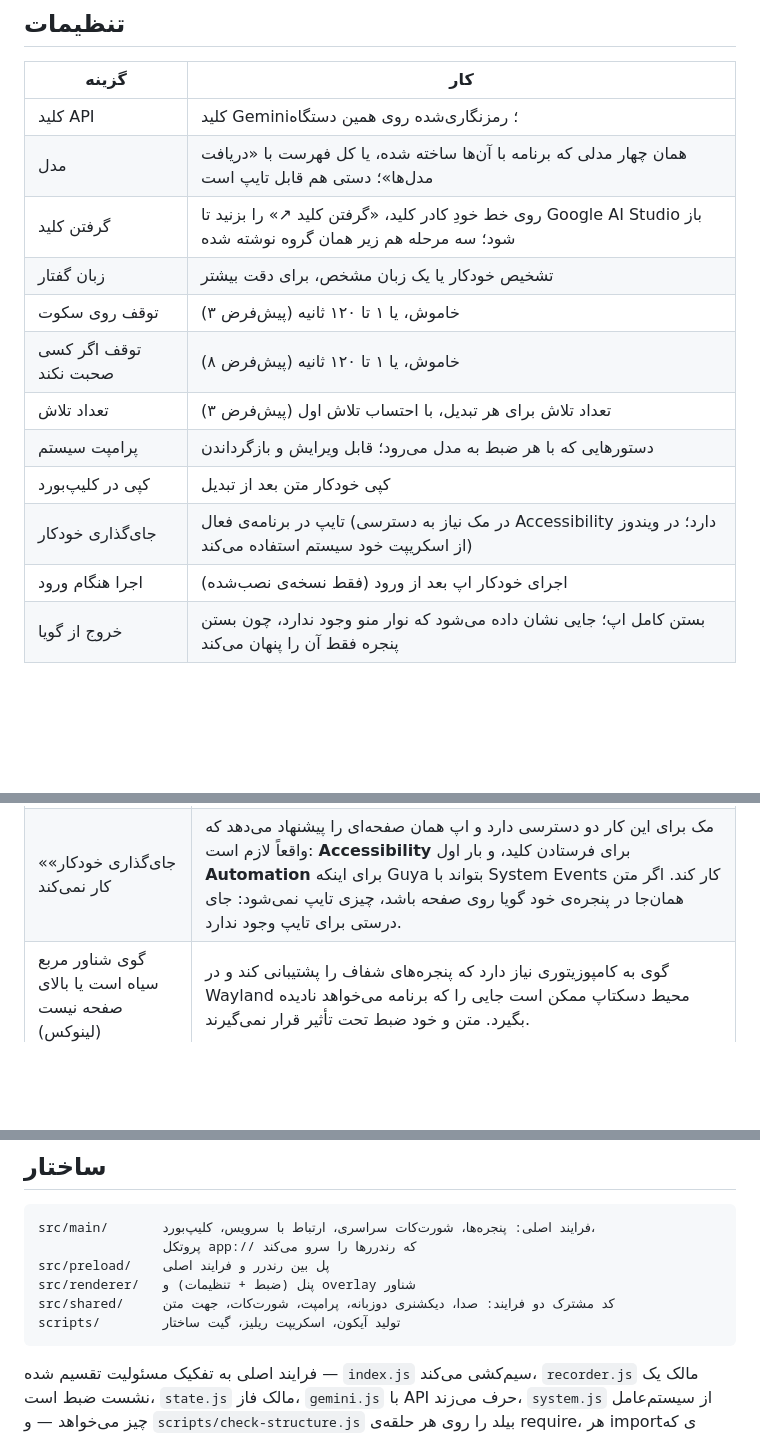
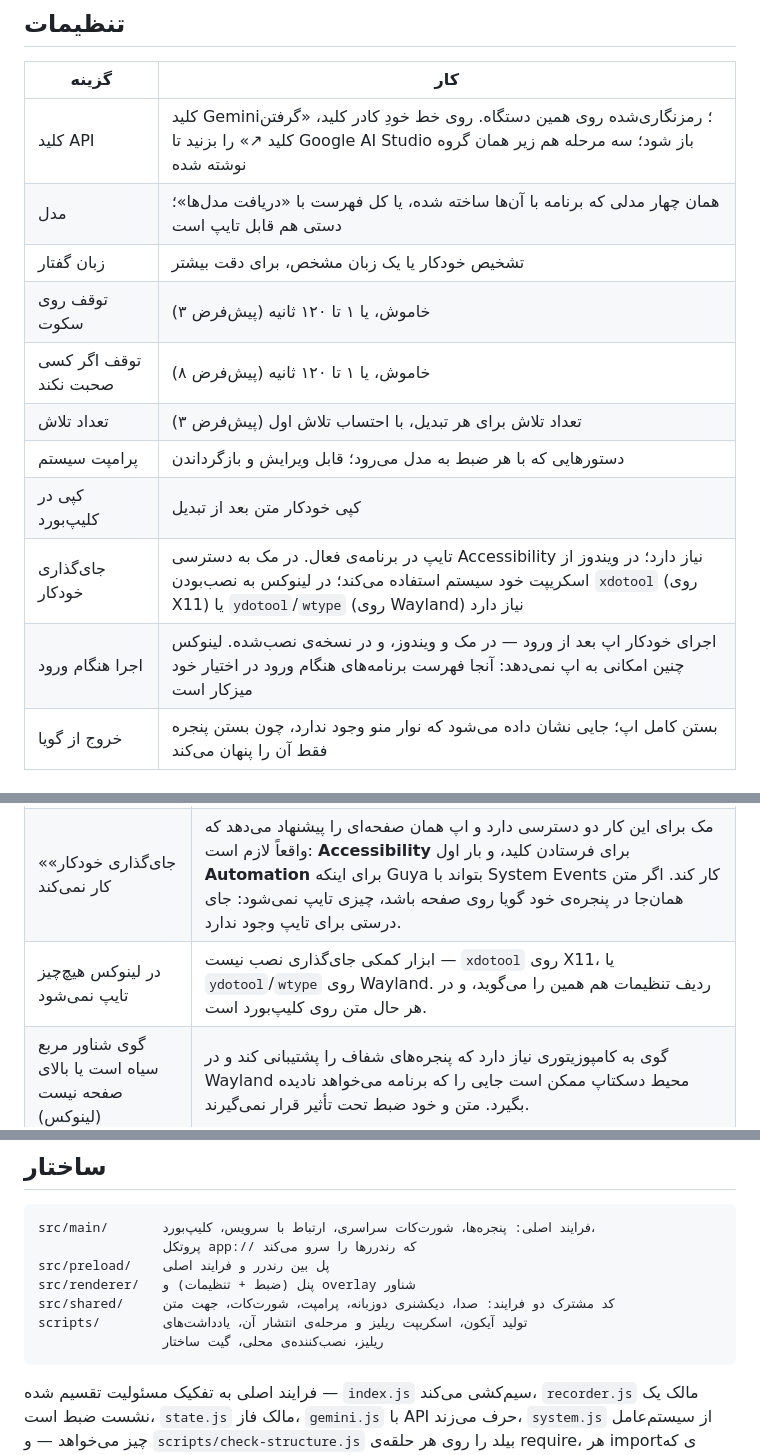
Before and after one commit to MahdiMirshafiee/Guya, a Markdown page: README.fa.md, 3 parts joined by grey strips. GitHub-like rendering; blank space fills up the shorter version.

````diff
--- a/README.fa.md
+++ b/README.fa.md
@@ -116,17 +116,16 @@ Apple silicon و ماشین‌های ARM، و `x64` (یا در لینوکس هم
 
 | گزینه | کار |
 | --- | --- |
-| کلید API | کلید Gemini؛ رمزنگاری‌شده روی همین دستگاه |
+| کلید API | کلید Gemini؛ رمزنگاری‌شده روی همین دستگاه. روی خط خودِ کادر کلید، «گرفتن کلید ↗» را بزنید تا Google AI Studio باز شود؛ سه مرحله هم زیر همان گروه نوشته شده |
 | مدل | همان چهار مدلی که برنامه با آن‌ها ساخته شده، یا کل فهرست با «دریافت مدل‌ها»؛ دستی هم قابل تایپ است |
-| گرفتن کلید | روی خط خودِ کادر کلید، «گرفتن کلید ↗» را بزنید تا Google AI Studio باز شود؛ سه مرحله هم زیر همان گروه نوشته شده |
 | زبان گفتار | تشخیص خودکار یا یک زبان مشخص، برای دقت بیشتر |
 | توقف روی سکوت | خاموش، یا ۱ تا ۱۲۰ ثانیه (پیش‌فرض ۳) |
 | توقف اگر کسی صحبت نکند | خاموش، یا ۱ تا ۱۲۰ ثانیه (پیش‌فرض ۸) |
 | تعداد تلاش | تعداد تلاش برای هر تبدیل، با احتساب تلاش اول (پیش‌فرض ۳) |
 | پرامپت سیستم | دستورهایی که با هر ضبط به مدل می‌رود؛ قابل ویرایش و بازگرداندن |
 | کپی در کلیپ‌بورد | کپی خودکار متن بعد از تبدیل |
-| جای‌گذاری خودکار | تایپ در برنامه‌ی فعال (در مک نیاز به دسترسی Accessibility دارد؛ در ویندوز از اسکریپت خود سیستم استفاده می‌کند) |
-| اجرا هنگام ورود | اجرای خودکار اپ بعد از ورود (فقط نسخه‌ی نصب‌شده) |
+| جای‌گذاری خودکار | تایپ در برنامه‌ی فعال. در مک به دسترسی Accessibility نیاز دارد؛ در ویندوز از اسکریپت خود سیستم استفاده می‌کند؛ در لینوکس به نصب‌بودن `xdotool` (روی X11) یا `ydotool`/`wtype` (روی Wayland) نیاز دارد |
+| اجرا هنگام ورود | اجرای خودکار اپ بعد از ورود — در مک و ویندوز، و در نسخه‌ی نصب‌شده. لینوکس چنین امکانی به اپ نمی‌دهد: آنجا فهرست برنامه‌های هنگام ورود در اختیار خود میزکار است |
 | خروج از گویا | بستن کامل اپ؛ جایی نشان داده می‌شود که نوار منو وجود ندارد، چون بستن پنجره فقط آن را پنهان می‌کند |
 
 ## عیب‌یابی
@@ -141,6 +140,7 @@ Apple silicon و ماشین‌های ARM، و `x64` (یا در لینوکس هم
 | شورت‌کات هیچ کاری نمی‌کند | برنامه‌ی دیگری آن ترکیب را گرفته است. صفحه‌ی ضبط می‌گوید که برنامه آن را در دست ندارد، ردیف شورت‌کات هم همین را می‌گوید، و انتخاب ترکیب دیگر یک فشار کلید است — تا وقتی در حال انتخاب هستید برنامه کلیدها را پس می‌دهد تا کادر آن‌ها را بشنود. |
 | چسباندن خودکار در ویندوز کار نمی‌کند | ویندوز اجازه نمی‌دهد در پنجره‌هایی که با دسترسی ادمین اجرا شده‌اند تایپ شود. گویا را هم به‌صورت ادمین اجرا کنید، یا دستی بچسبانید (متن از قبل در کلیپ‌بورد است). |
 | «جای‌گذاری خودکار» کار نمی‌کند | مک برای این کار دو دسترسی دارد و اپ همان صفحه‌ای را پیشنهاد می‌دهد که واقعاً لازم است: **Accessibility** برای فرستادن کلید، و بار اول **Automation** برای اینکه Guya بتواند با System Events کار کند. اگر متن همان‌جا در پنجره‌ی خود گویا روی صفحه باشد، چیزی تایپ نمی‌شود: جای درستی برای تایپ وجود ندارد. |
+| در لینوکس هیچ‌چیز تایپ نمی‌شود | ابزار کمکی جای‌گذاری نصب نیست — `xdotool` روی X11، یا `ydotool`/`wtype` روی Wayland. ردیف تنظیمات هم همین را می‌گوید، و در هر حال متن روی کلیپ‌بورد است. |
 | گوی شناور مربع سیاه است یا بالای صفحه نیست (لینوکس) | گوی به کامپوزیتوری نیاز دارد که پنجره‌های شفاف را پشتیبانی کند و در Wayland محیط دسکتاپ ممکن است جایی را که برنامه می‌خواهد نادیده بگیرد. متن و خود ضبط تحت تأثیر قرار نمی‌گیرند. |
 | متن خالی است ولی حرف زدم | ضبط آنقدر آرام بوده که مدل چیزی نشنیده. «توقف روی سکوت» و سطح ورودی در صفحه‌ی ضبط را چک کنید. |
 
@@ -176,7 +176,8 @@ src/main/       فرایند اصلی: پنجره‌ها، شورت‌کات س
 src/preload/    پل بین رندرر و فرایند اصلی
 src/renderer/   پنل (ضبط + تنظیمات) و overlay شناور
 src/shared/     کد مشترک دو فرایند: صدا، دیکشنری دوزبانه، پرامپت، شورت‌کات، جهت متن
-scripts/        تولید آیکون، اسکریپت ریلیز، گیت ساختار
+scripts/        تولید آیکون، اسکریپت ریلیز و مرحله‌ی انتشار آن، یادداشت‌های
+                ریلیز، نصب‌کننده‌ی محلی، گیت ساختار
 ```
 
 فرایند اصلی به تفکیک مسئولیت تقسیم شده — `index.js` سیم‌کشی می‌کند، `recorder.js`
````
Also changed, not shown: other parts of README.fa.md (+9 -9 lines), README.md (+15 -13 lines), docs/settings-en.png, docs/settings-fa.png.
